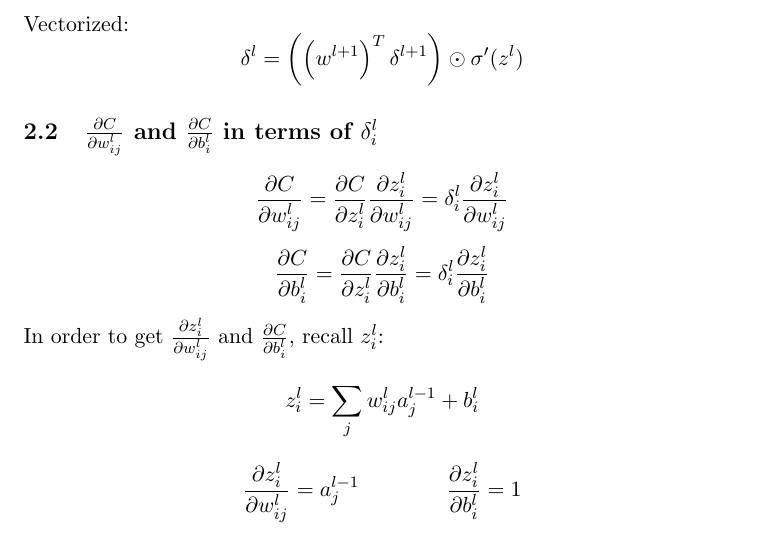
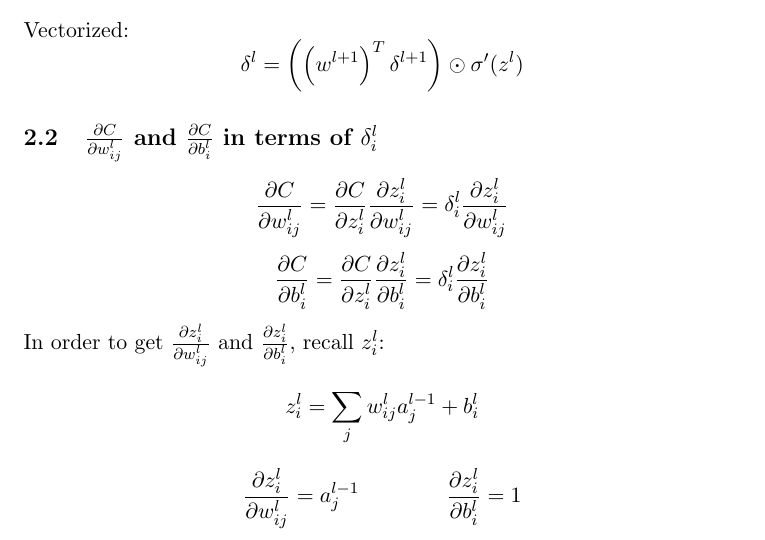
Before and after one commit to bradyneal/neural-networks, a LaTeX document (backprop_math.tex): part of page 3 of 4, cut so that both start at the same text. Compiled offline with pdfLaTeX.

Commit message:
minor typo fix

```diff
--- a/backprop_math.tex
+++ b/backprop_math.tex
@@ -79,7 +79,7 @@ Vectorized:
 
 \[\frac{\partial C}{\partial w_{ij}^l} = \frac{\partial C}{\partial z_i^l} \frac{\partial z_i^l}{\partial w_{ij}^l} = \delta_i^l \frac{\partial z_i^l}{\partial w_{ij}^l}\]
 \[\frac{\partial C}{\partial b_i^l} = \frac{\partial C}{\partial z_i^l} \frac{\partial z_i^l}{\partial b_i^l} = \delta_i^l \frac{\partial z_i^l}{\partial b_i^l}\]
-In order to get $\frac{\partial z_i^l}{\partial w_{ij}^l}$ and $\frac{\partial C}{\partial b_i^l}$, recall $z_i^l$:
+In order to get $\frac{\partial z_i^l}{\partial w_{ij}^l}$ and $\frac{\partial z_i^l}{\partial b_i^l}$, recall $z_i^l$:
 \[z_i^l = \sum_j w_{ij}^l a_j^{l - 1} + b_i^l\]
 \[\frac{\partial z_i^l}{\partial w_{ij}^l} = a_j^{l - 1}
 \qquad \qquad
```
Also changed, not shown: backprop_math.pdf.
